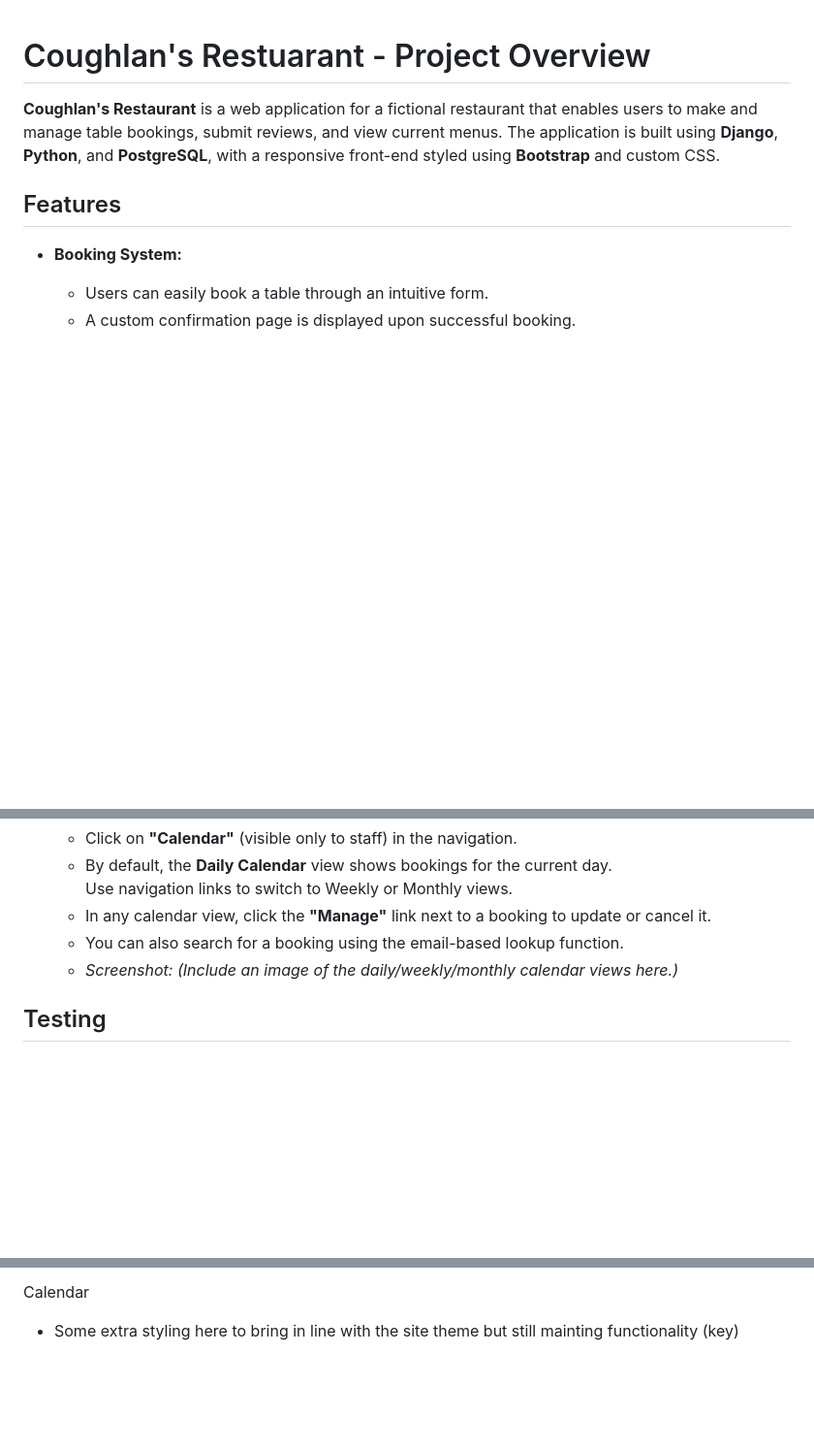
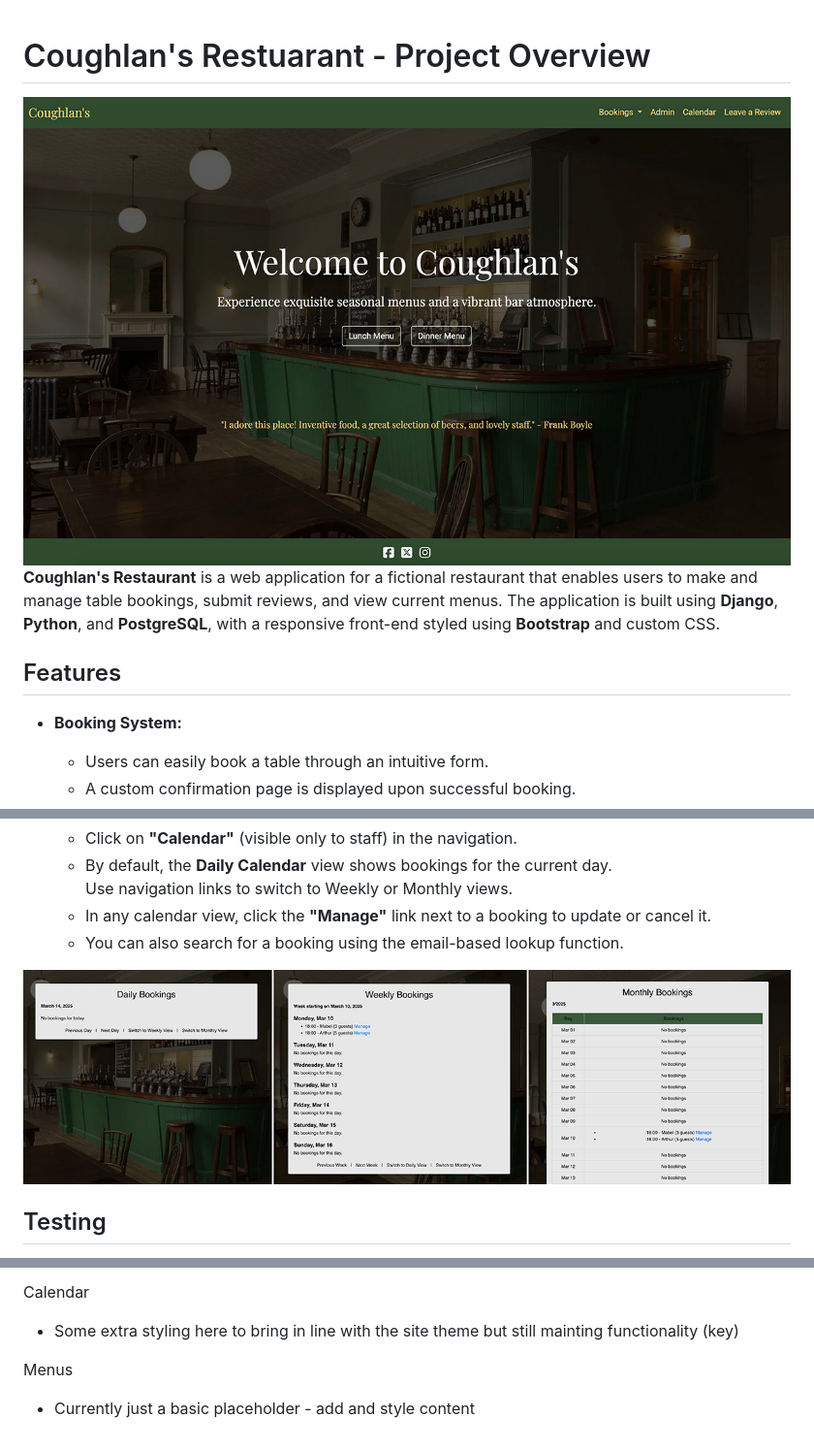
Before and after one commit to p-coughlan/coughlans_restaurant, a Markdown page: README.md, 3 parts joined by grey strips. Shown: that part at 97% size. Drawn GitHub-style; pictures changed too: assets/images/calendar.jpg (added), assets/images/home.jpg (added); blank space fills up the shorter version.

```diff
--- a/README.md
+++ b/README.md
@@ -1,4 +1,6 @@
 # Coughlan's Restuarant - Project Overview
+
+<img src="assets/images/home.jpg" alt="homepage" width="1000">
 
 **Coughlan's Restaurant** is a web application for a fictional restaurant that enables users to make and manage table bookings, submit reviews, and view current menus. The application is built using **Django**, **Python**, and **PostgreSQL**, with a responsive front-end styled using **Bootstrap** and custom CSS.
 
@@ -106,7 +118,8 @@
     Use navigation links to switch to Weekly or Monthly views.
   - In any calendar view, click the **"Manage"** link next to a booking to update or cancel it.
   - You can also search for a booking using the email-based lookup function.
-  - *Screenshot: (Include an image of the daily/weekly/monthly calendar views here.)*
+
+<img src="assets/images/calendar.jpg" alt="calendar" width="800">
 
 ## Testing
 
@@ -319,3 +332,6 @@ Mailing List
 
 Calendar
 - Some extra styling here to bring in line with the site theme but still mainting functionality (key)
+
+Menus
+- Currently just a basic placeholder - add and style content
```
Also changed, not shown: other parts of README.md (+13 -3 lines), assets/images/booking.jpg (added), assets/images/manage.jpg (added), assets/images/review.jpg (added), 1 other file.
